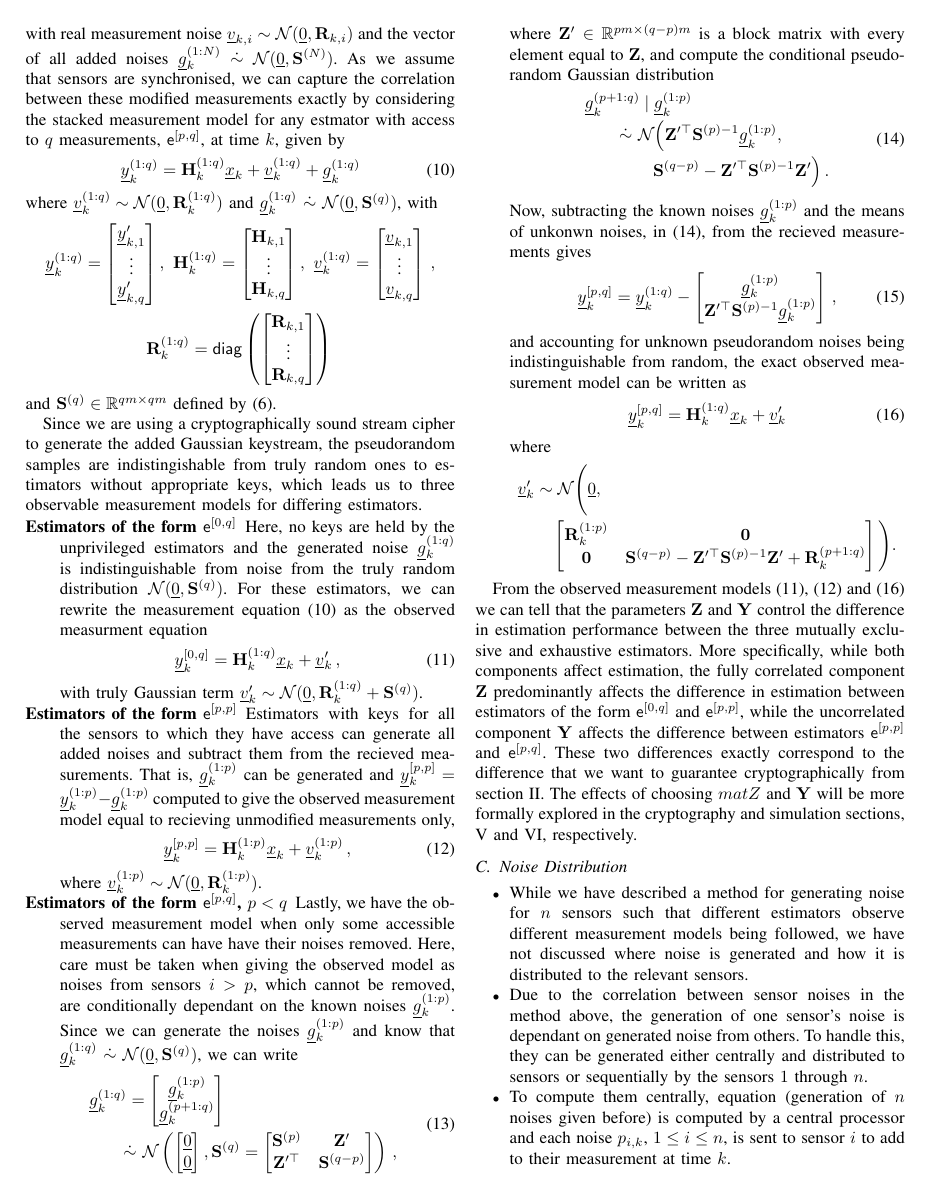
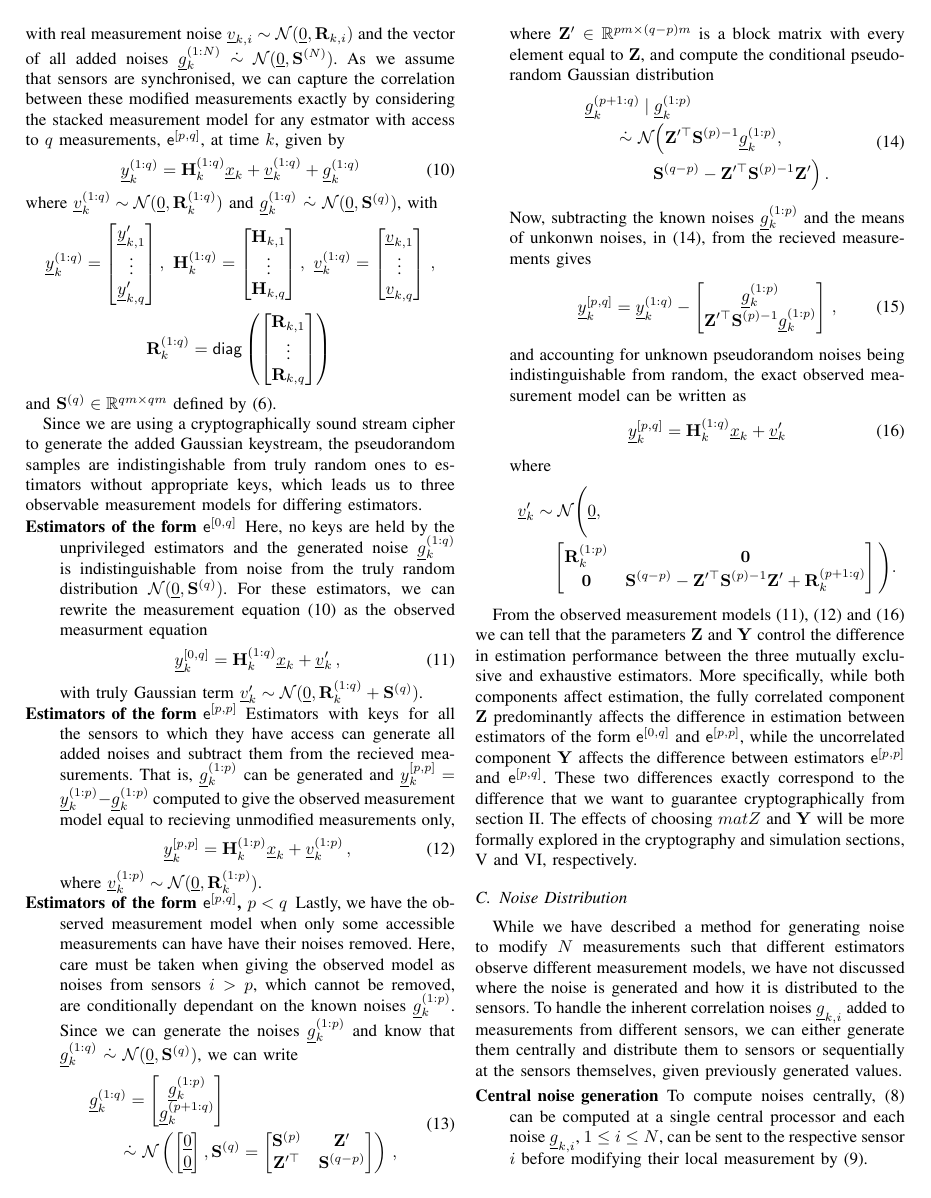
Before and after one commit to omubtcezq/PrivilegedFusion, a LaTeX paper (main.tex): page 4 of 6. Compiled offline with pdfLaTeX; a missing font is replaced by an installed copy or a similar font; a LaTeX package or settings file that is missing is left out.

Commit message:
Continued onto noise distribution subsection

```diff
--- a/main.tex
+++ b/main.tex
@@ -439,13 +439,19 @@ From the observed measurement models \eqref{eqn:0q_obs_measurement_model}, \eqre
 %
 
 \subsection{Noise Distribution}\label{subsec:noise_dist}
+While we have described a method for generating noise to modify $N$ measurements such that different estimators observe different measurement models, we have not discussed where the noise is generated and how it is distributed to the sensors. To handle the inherent correlation noises $\vec{g}_{k,i}$ added to measurements from different sensors, we can either generate them centrally and distribute them to sensors or sequentially at the sensors themselves, given previously generated values.
+\begin{LaTeXdescription}
+  \item[Central noise generation] To compute noises centrally, \eqref{eqn:p_correlated_noises_generation} can be computed at a single central processor and each noise $\vec{g}_{k,i}$, $1\leq i \leq N$, can be sent to the respective sensor $i$ before modifying their local measurement by \eqref{eqn:modified_measurement}.
+  \item[Sequential noise generation] To compute noises sequentially, each sensor $i$ can generate its noise $\vec{g}_{k,i}$ given preceeding noises $\vec{g}_{k,j}$, $1\leq j < i$. The conditional Gaussian
+\end{LaTeXdescription}
+The methods above both (trust or communication issues)
 
-
+In both cases, however, the computation of all noises $\vec{g}_k^{(1:N)}$ can be performed offline such that sensors have sufficient additive noises already computed prior to commencement of meausrement.
 
 \begin{itemize}
-  \item While we have described a method for generating noise for $n$ sensors such that different estimators observe different measurement models being followed, we have not discussed where noise is generated and how it is distributed to the relevant sensors.
-  \item Due to the correlation between sensor noises in the method above, the generation of one sensor's noise is dependant on generated noise from others. To handle this, they can be generated either centrally and distributed to sensors or sequentially by the sensors $1$ through $n$.
-  \item To compute them centrally, equation (generation of $n$ noises given before) is computed by a central processor and each noise $p_{i,k}$, $1\leq i \leq n$, is sent to sensor $i$ to add to their measurement at time $k$.
+  %\item While we have described a method for generating noise for $n$ sensors such that different estimators observe different measurement models being followed, we have not discussed where noise is generated and how it is distributed to the relevant sensors.
+  %\item Due to the correlation between sensor noises in the method above, the generation of one sensor's noise is dependant on generated noise from others. To handle this, they can be generated either centrally and distributed to sensors or sequentially by the sensors $1$ through $n$.
+  %\item To compute them centrally, equation (generation of $n$ noises given before) is computed by a central processor and each noise $p_{i,k}$, $1\leq i \leq n$, is sent to sensor $i$ to add to their measurement at time $k$.
   \item Sequentially, each sensor can generate its own noise $p_{i,k}$ based on the noises generated before it, that is, given $p_{j,k}$, $1\leq j<i$, the conditional Gaussian can be computed as (equation for generating sequential correlation). However, a downside of this method is the increasing size of data being sent to each sensor as the noise is generated and can result in later sensors requiring more processing power than may be available.
   \item In both of the cases, however, the computation of noises $p_{i,k}$ can be done offline and in advance, such that sensors have sufficient additive noises already computed prior to commencement of measurement.
 \end{itemize}
```
Also changed, not shown: main.pdf, main.tex (2 more changed lines).
